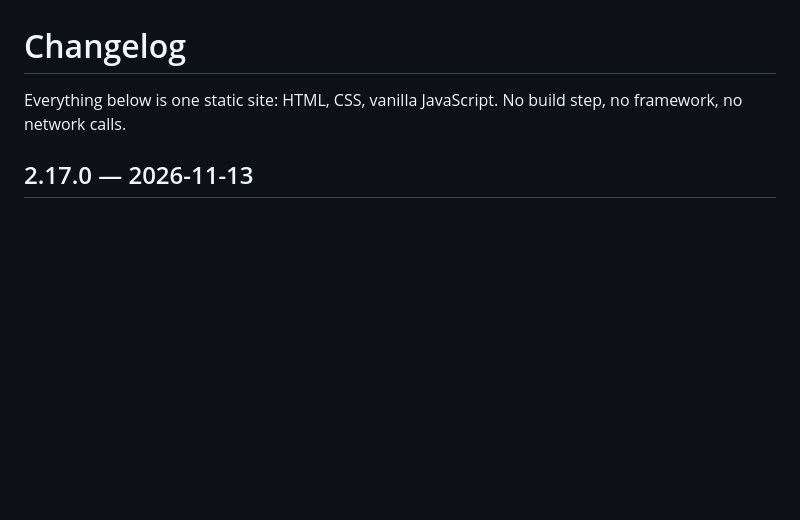
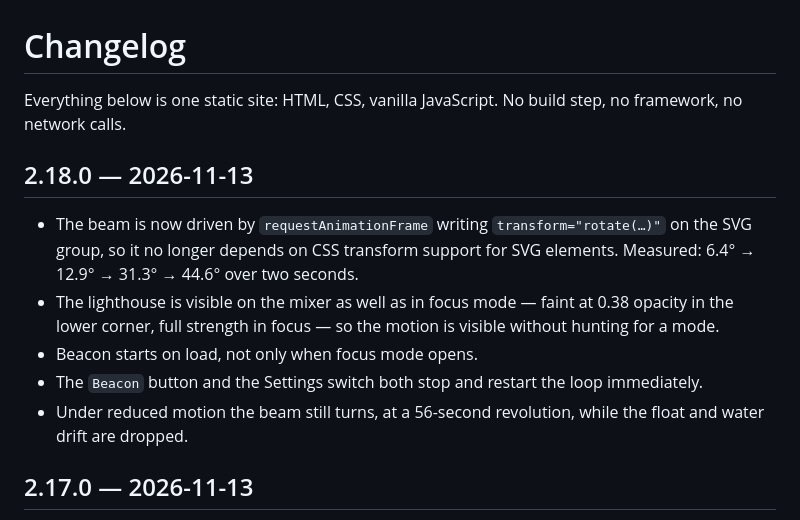
Before and after one commit to drsamonline/mood-mixer, a Markdown page: CHANGELOG.md, the part around the change. Rendered like a GitHub page; blank space fills up the shorter version.

```diff
--- a/CHANGELOG.md
+++ b/CHANGELOG.md
@@ -1,6 +1,14 @@
 # Changelog
 
 Everything below is one static site: HTML, CSS, vanilla JavaScript. No build step, no framework, no network calls.
+
+## 2.18.0 — 2026-11-13
+
+- The beam is now driven by `requestAnimationFrame` writing `transform="rotate(…)"` on the SVG group, so it no longer depends on CSS transform support for SVG elements. Measured: 6.4° → 12.9° → 31.3° → 44.6° over two seconds.
+- The lighthouse is visible on the mixer as well as in focus mode — faint at 0.38 opacity in the lower corner, full strength in focus — so the motion is visible without hunting for a mode.
+- Beacon starts on load, not only when focus mode opens.
+- The `Beacon` button and the Settings switch both stop and restart the loop immediately.
+- Under reduced motion the beam still turns, at a 56-second revolution, while the float and water drift are dropped.
 
 ## 2.17.0 — 2026-11-13
 
```
Also changed, not shown: README.md (+1 -1 lines), screenshots/focus.png, screenshots/mixer-mobile.png, screenshots/mixer-neon.png, screenshots/mixer.png, 6 other files.
